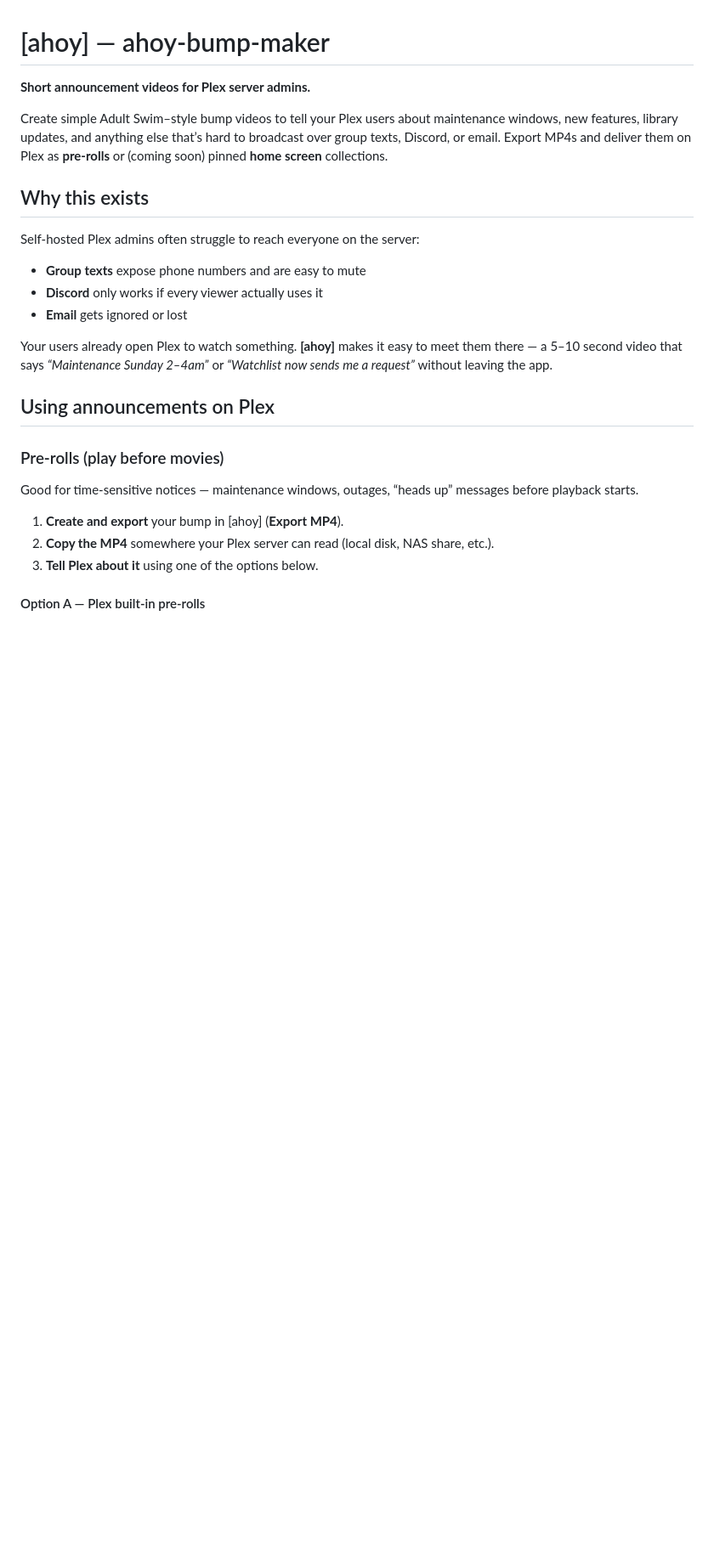
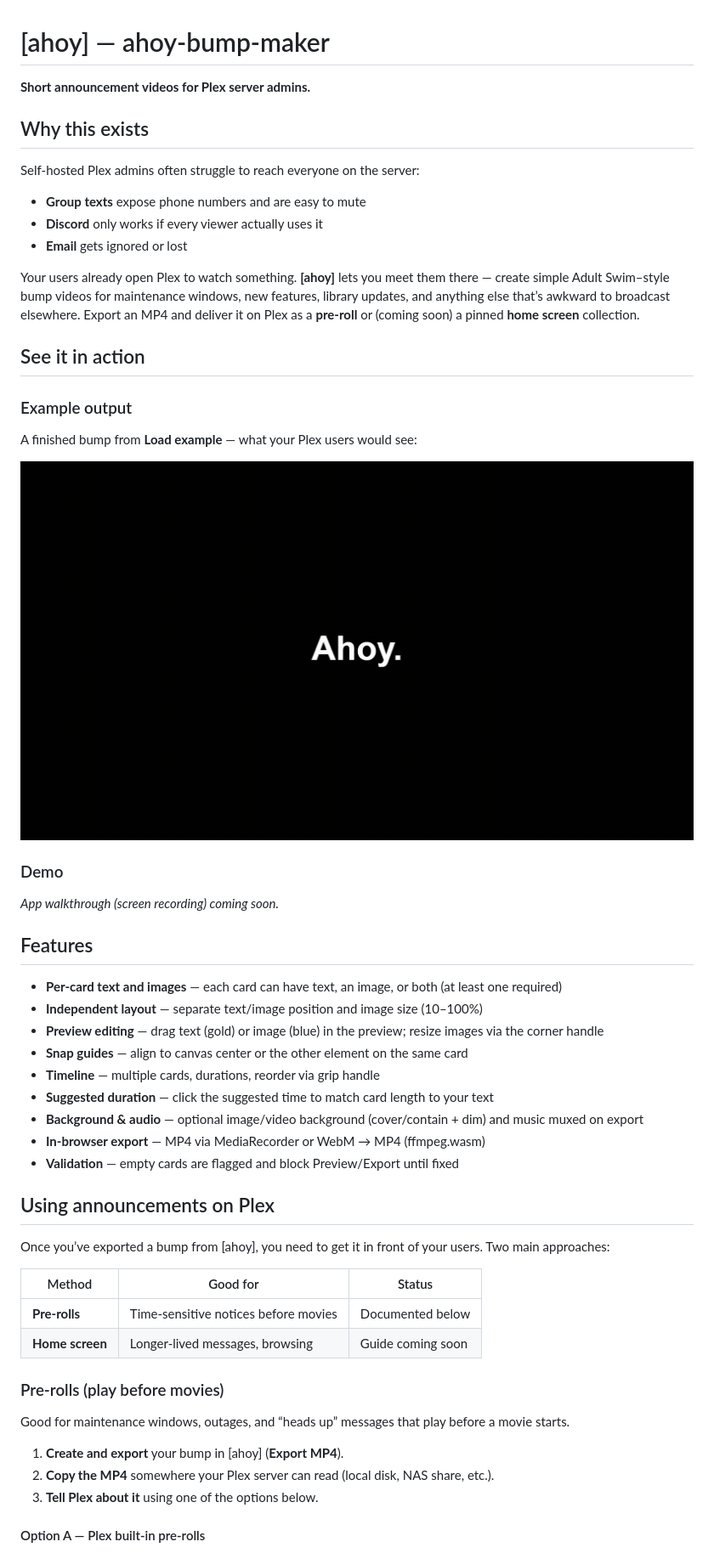
Before and after one commit to Lawgics/ahoy-bump-maker, a Markdown page: README.md, the part around one of its changes. Shown at 85% size. Drawn GitHub-style; blank space fills up the shorter version.

Commit message:
Reorganize README for clearer onboarding flow

```diff
--- a/README.md
+++ b/README.md
@@ -1,8 +1,6 @@
 # [ahoy] — ahoy-bump-maker
 
 **Short announcement videos for Plex server admins.**
-
-Create simple Adult Swim–style bump videos to tell your Plex users about maintenance windows, new features, library updates, and anything else that’s hard to broadcast over group texts, Discord, or email. Export MP4s and deliver them on Plex as **pre-rolls** or (coming soon) pinned **home screen** collections.
 
 ## Why this exists
 
@@ -12,13 +10,44 @@ Self-hosted Plex admins often struggle to reach everyone on the server:
 - **Discord** only works if every viewer actually uses it
 - **Email** gets ignored or lost
 
-Your users already open Plex to watch something. **[ahoy]** makes it easy to meet them there — a 5–10 second video that says *“Maintenance Sunday 2–4am”* or *“Watchlist now sends me a request”* without leaving the app.
+Your users already open Plex to watch something. **[ahoy]** lets you meet them there — create simple Adult Swim–style bump videos for maintenance windows, new features, library updates, and anything else that’s awkward to broadcast elsewhere. Export an MP4 and deliver it on Plex as a **pre-roll** or (coming soon) a pinned **home screen** collection.
+
+## See it in action
+
+### Example output
+
+A finished bump from **Load example** — what your Plex users would see:
+
+![Example output](assets/example-output.gif)
+
+### Demo
+
+_App walkthrough (screen recording) coming soon._
+
+## Features
+
+- **Per-card text and images** — each card can have text, an image, or both (at least one required)
+- **Independent layout** — separate text/image position and image size (10–100%)
+- **Preview editing** — drag text (gold) or image (blue) in the preview; resize images via the corner handle
+- **Snap guides** — align to canvas center or the other element on the same card
+- **Timeline** — multiple cards, durations, reorder via grip handle
+- **Suggested duration** — click the suggested time to match card length to your text
+- **Background & audio** — optional image/video background (cover/contain + dim) and music muxed on export
+- **In-browser export** — MP4 via MediaRecorder or WebM → MP4 (ffmpeg.wasm)
+- **Validation** — empty cards are flagged and block Preview/Export until fixed
 
 ## Using announcements on Plex
 
+Once you’ve exported a bump from [ahoy], you need to get it in front of your users. Two main approaches:
+
+| Method | Good for | Status |
+|--------|----------|--------|
+| **Pre-rolls** | Time-sensitive notices before movies | Documented below |
+| **Home screen** | Longer-lived messages, browsing | Guide coming soon |
+
 ### Pre-rolls (play before movies)
 
-Good for time-sensitive notices — maintenance windows, outages, “heads up” messages before playback starts.
+Good for maintenance windows, outages, and “heads up” messages that play before a movie starts.
 
 1. **Create and export** your bump in [ahoy] (**Export MP4**).
 2. **Copy the MP4** somewhere your Plex server can read (local disk, NAS share, etc.).
```
Also changed, not shown: other parts of README.md (+12 -30 lines).
